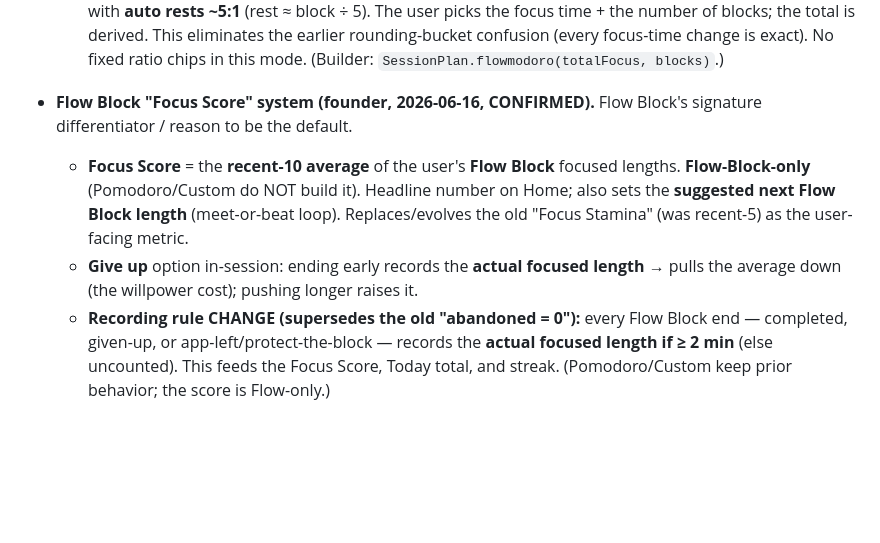
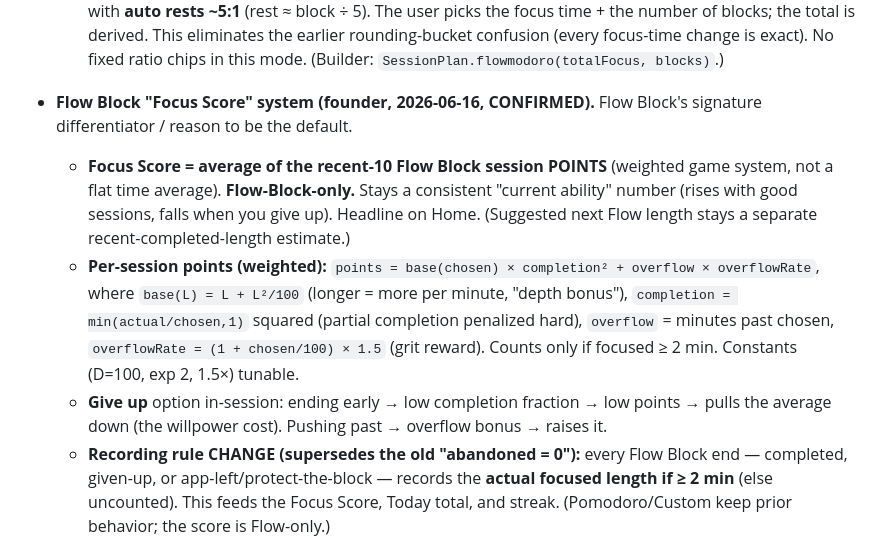
Before and after one commit to trilumos/hourglass, a Markdown page: docs/project-context.md, the part around the change. Rendered like a GitHub page; blank space fills up the shorter version.

Commit message:
docs: Focus Score = average of recent-10 weighted session points
Per-session points = base(chosen) × completion² + overflow × overflowRate
(depth bonus, hard penalty for partial completion, 1.5× grit bonus for pushing
past). Focus Score = average of last 10 Flow Block sessions' points — a steady
"current ability" number that giving up lowers and strong sessions raise.
No schema change (points derived from stored chosen+actual).

Co-Authored-By: Claude Opus 4.8 (1M context) <noreply@anthropic.com>

```diff
--- a/docs/project-context.md
+++ b/docs/project-context.md
@@ -76,8 +76,9 @@ Note: v1 needs **no special permissions** (sessions run foreground; protect-the-
   - **By duration** = **flowmodoro / variable blocks**: the user's **focus time is exact and never changes**; the app **splits it into N equal variable-length blocks** (block length = focusTime ÷ N, NOT locked to 25/50) with **auto rests ~5:1** (rest ≈ block ÷ 5). The user picks the focus time + the number of blocks; the total is derived. This eliminates the earlier rounding-bucket confusion (every focus-time change is exact). No fixed ratio chips in this mode. (Builder: `SessionPlan.flowmodoro(totalFocus, blocks)`.)
 
 - **Flow Block "Focus Score" system (founder, 2026-06-16, CONFIRMED).** Flow Block's signature differentiator / reason to be the default.
-  - **Focus Score** = the **recent-10 average** of the user's **Flow Block** focused lengths. **Flow-Block-only** (Pomodoro/Custom do NOT build it). Headline number on Home; also sets the **suggested next Flow Block length** (meet-or-beat loop). Replaces/evolves the old "Focus Stamina" (was recent-5) as the user-facing metric.
-  - **Give up** option in-session: ending early records the **actual focused length** → pulls the average down (the willpower cost); pushing longer raises it.
+  - **Focus Score = average of the recent-10 Flow Block session POINTS** (weighted game system, not a flat time average). **Flow-Block-only.** Stays a consistent "current ability" number (rises with good sessions, falls when you give up). Headline on Home. (Suggested next Flow length stays a separate recent-completed-length estimate.)
+  - **Per-session points (weighted):** `points = base(chosen) × completion² + overflow × overflowRate`, where `base(L) = L + L²/100` (longer = more per minute, "depth bonus"), `completion = min(actual/chosen,1)` squared (partial completion penalized hard), `overflow` = minutes past chosen, `overflowRate = (1 + chosen/100) × 1.5` (grit reward). Counts only if focused ≥ 2 min. Constants (D=100, exp 2, 1.5×) tunable.
+  - **Give up** option in-session: ending early → low completion fraction → low points → pulls the average down (the willpower cost). Pushing past → overflow bonus → raises it.
   - **Recording rule CHANGE (supersedes the old "abandoned = 0"):** every Flow Block end — completed, given-up, or app-left/protect-the-block — records the **actual focused length if ≥ 2 min** (else uncounted). This feeds the Focus Score, Today total, and streak. (Pomodoro/Custom keep prior behavior; the score is Flow-only.)
   - **Collectible hourglasses:** completing a Flow Block plays drain→flip→empty and **collects one hourglass** (running count; SAME art, no new design). Lives in the future Profile; counted from day one (derivable from completed flow blocks).
   - **Roadmap (later phases, recorded — not v1):** Focus **Levels** (score fills the hourglass → flip → *new* hourglass designs/skins) → **progressive difficulty** (higher levels average more blocks with decaying weights) → **streak effects** (broken streaks pull the score down at higher levels) → **honesty/anti-idle checks** → **PC/web versions with site/app/application blocking + monitoring** (the real work-verification). On phone-only v1, work can't be verified; defense = protect-the-block + the score being a private, self-only number.
```
Also changed, not shown: 1 other file.
